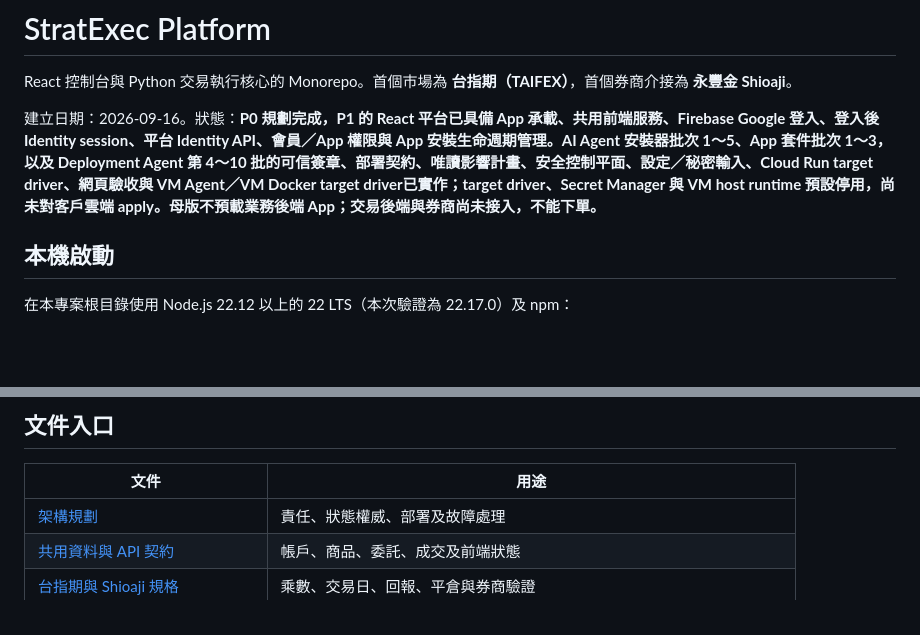
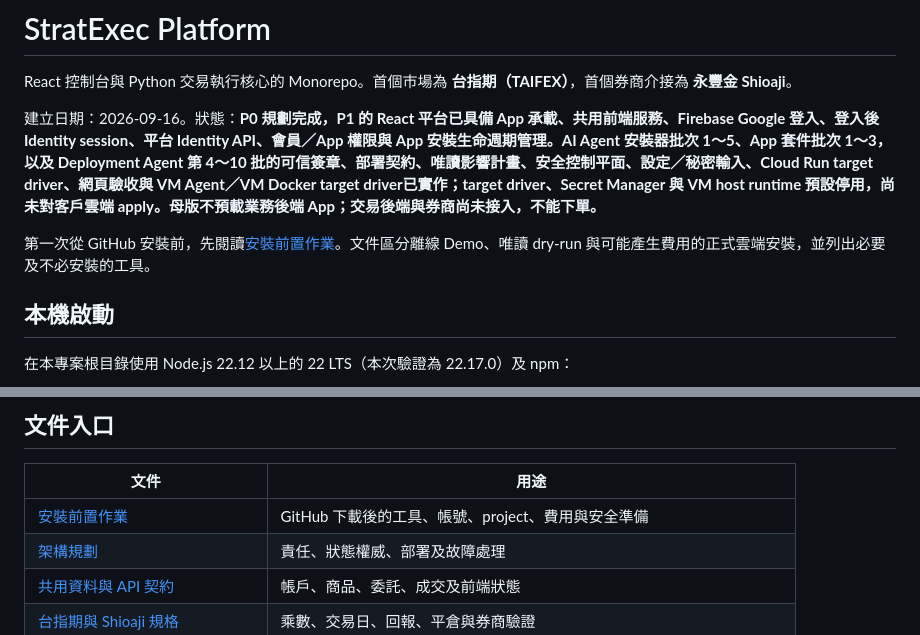
Before and after one commit to inziihand/blockset-course, a Markdown page: README.md, 2 parts joined by grey strips. GitHub-like rendering; blank space fills up the shorter version.

Commit message:
docs(installer): add prerequisite guide

```diff
--- a/README.md
+++ b/README.md
@@ -3,6 +3,8 @@
 React 控制台與 Python 交易執行核心的 Monorepo。首個市場為 **台指期（TAIFEX）**，首個券商介接為 **永豐金 Shioaji**。
 
 建立日期：2026-09-16。狀態：**P0 規劃完成，P1 的 React 平台已具備 App 承載、共用前端服務、Firebase Google 登入、登入後 Identity session、平台 Identity API、會員／App 權限與 App 安裝生命週期管理。AI Agent 安裝器批次 1～5、App 套件批次 1～3，以及 Deployment Agent 第 4～10 批的可信簽章、部署契約、唯讀影響計畫、安全控制平面、設定／秘密輸入、Cloud Run target driver、網頁驗收與 VM Agent／VM Docker target driver已實作；target driver、Secret Manager 與 VM host runtime 預設停用，尚未對客戶雲端 apply。母版不預載業務後端 App；交易後端與券商尚未接入，不能下單。**
+
+第一次從 GitHub 安裝前，先閱讀[安裝前置作業](docs/INSTALLATION_PREREQUISITES.md)。文件區分離線 Demo、唯讀 dry-run 與可能產生費用的正式雲端安裝，並列出必要及不必安裝的工具。
 
 ## 本機啟動
 
@@ -76,6 +78,7 @@ npm run dev
 
 | 文件 | 用途 |
 | --- | --- |
+| [安裝前置作業](docs/INSTALLATION_PREREQUISITES.md) | GitHub 下載後的工具、帳號、project、費用與安全準備 |
 | [架構規劃](docs/ARCHITECTURE.md) | 責任、狀態權威、部署及故障處理 |
 | [共用資料與 API 契約](docs/CONTRACTS.md) | 帳戶、商品、委託、成交及前端狀態 |
 | [台指期與 Shioaji 規格](docs/TAIFEX_SHIOAJI.md) | 乘數、交易日、回報、平倉與券商驗證 |
```
Also changed, not shown: docs/INSTALLATION_ARCHITECTURE.md (+2 -0 lines), docs/INSTALLATION_PREREQUISITES.md (added, +126 -0 lines).
